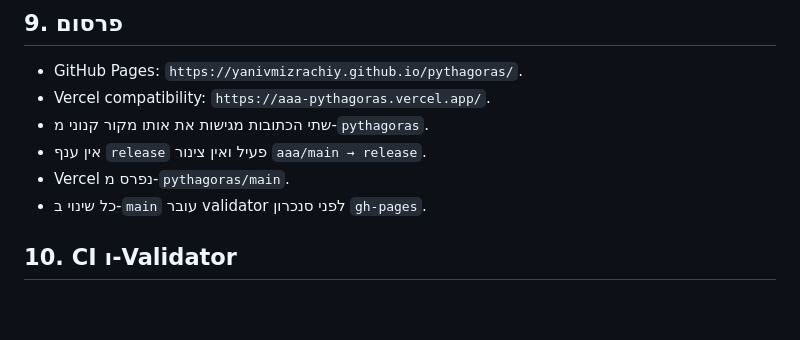
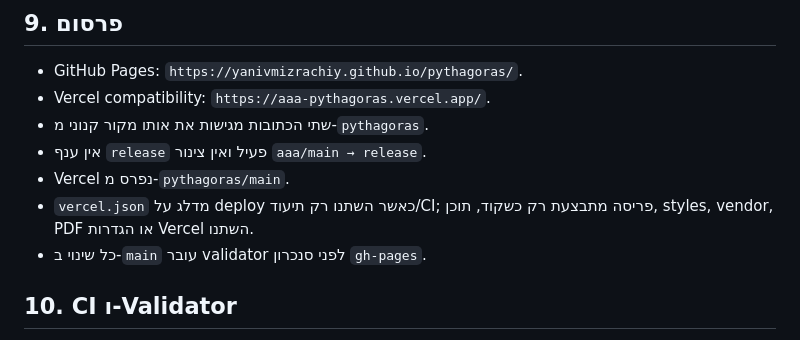
Before and after one commit to yanivmizrachiy/pythagoras, a Markdown page: SOURCE_OF_TRUTH.md, the part around the change. GitHub-like rendering; blank space fills up the shorter version.

Commit message:
docs: document runtime-only Vercel deployment policy

```diff
--- a/SOURCE_OF_TRUTH.md
+++ b/SOURCE_OF_TRUTH.md
@@ -81,6 +81,7 @@
 - שתי הכתובות מגישות את אותו מקור קנוני מ-`pythagoras`.
 - אין ענף `release` פעיל ואין צינור `aaa/main → release`.
 - Vercel נפרס מ-`pythagoras/main`.
+- `vercel.json` מדלג על deploy כאשר השתנו רק תיעוד/CI; פריסה מתבצעת רק כשקוד, תוכן, styles, vendor, PDF או הגדרות Vercel השתנו.
 - כל שינוי ב-`main` עובר validator לפני סנכרון `gh-pages`.
 
 ## 10. CI ו-Validator
```
